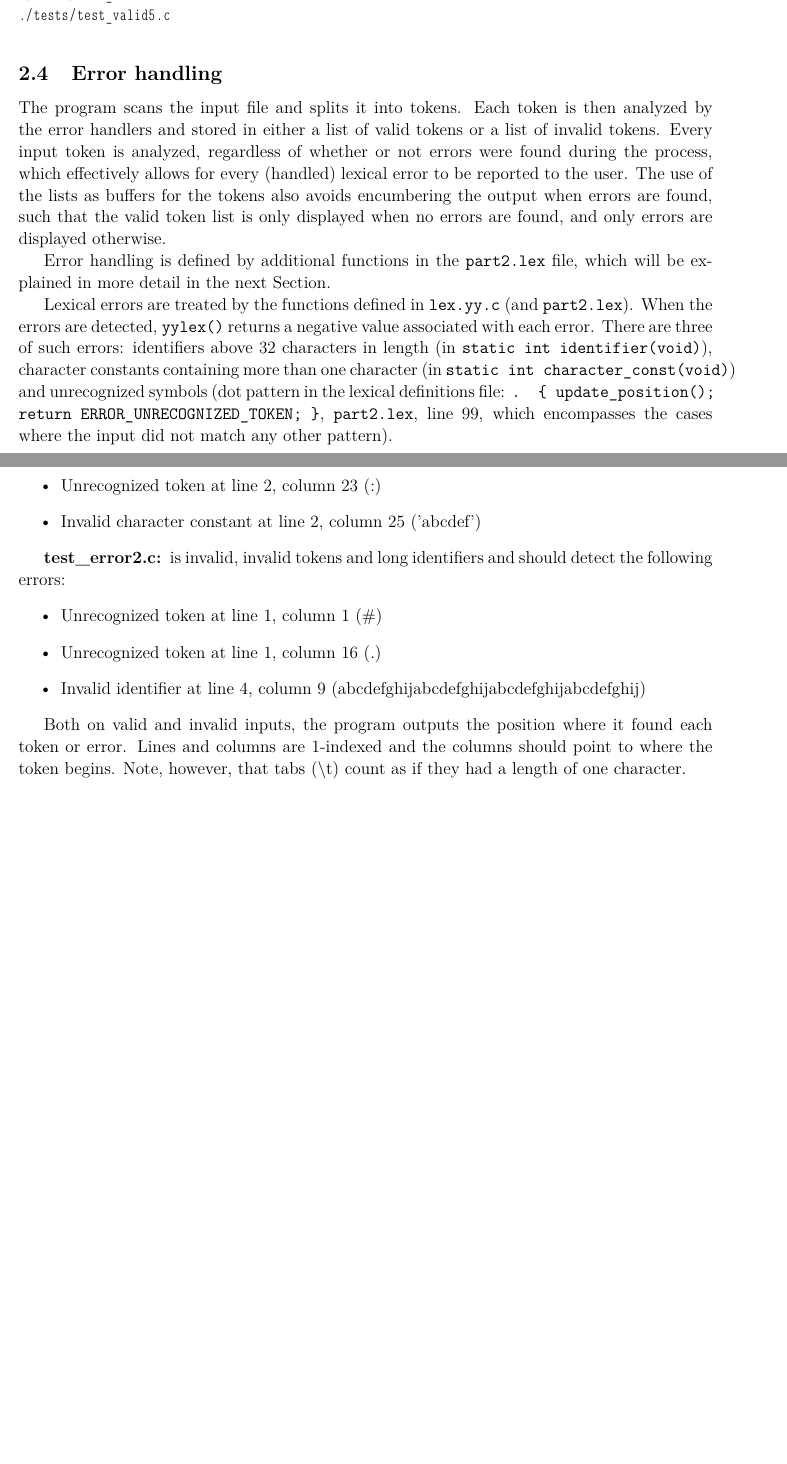
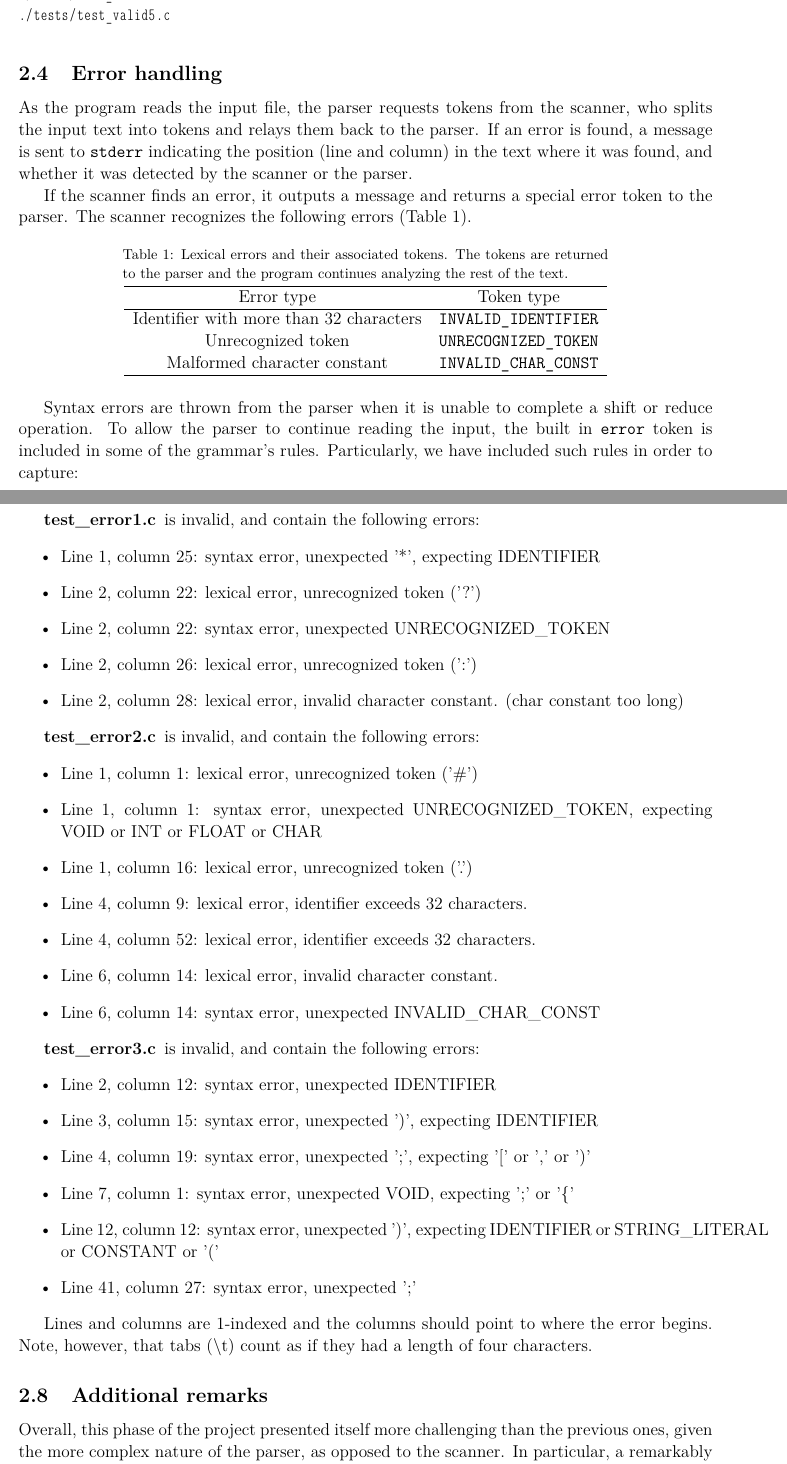
Before and after one commit to Aendur/KyuubiNoLang, a LaTeX document (part3/report/report3.tex): two parts of pages 7 and 8 of 8 before the commit and two parts of pages 7 and 10 of 11 after it, joined at a grey line, cut so that both start at the same text, the shorter picture padded with empty space. Compiled offline with pdfLaTeX.

Commit message:
Finished part 3

```diff
--- a/part3/report/report3.tex
+++ b/part3/report/report3.tex
@@ -9,6 +9,7 @@
 \usepackage[affil-it]{authblk}
 \usepackage{lmodern}
 \usepackage{titlesec}
+\usepackage[skip=2pt,font=footnotesize]{caption}
 
 
 %\titlespacing{\paragraph}{1.5em}{0.5em}{0.5em}
@@ -374,25 +375,34 @@ Sample test files:
 
 
 \subsection{Error handling}
-The program scans the input file and splits it into tokens. Each token is then analyzed
-by the error handlers and stored in either a list of valid tokens or a list of invalid tokens.
-Every input token is analyzed, regardless of whether or not errors were found during the process,
-which effectively allows for every (handled) lexical error to be reported to the user. The use
-of the lists as buffers for the tokens also avoids encumbering the output when errors are found, such
-that the valid token list is only displayed when no errors are found, and only errors are displayed
-otherwise.
+As the program reads the input file, the parser requests tokens from the scanner, who splits the
+input text into tokens and relays them back to the parser. If an error is found, a message is
+sent to \texttt{stderr} indicating the position (line and column) in the text where it was found,
+and whether it was detected by the scanner or the parser.
 
-Error handling is defined by additional functions in the \texttt{part2.lex} file, which will
-be explained in more detail in the next Section.
+If the scanner finds an error, it outputs a message and returns a special error token to the parser.
+The scanner recognizes the following errors (Table \ref{tab:scanner-errors}).
 
-Lexical errors are treated by the functions defined in \texttt{lex.yy.c} (and \texttt{part2.lex}).
-When the errors are detected, \texttt{yylex()} returns a negative value associated with each error.
-There are three of such errors: identifiers above 32 characters in length
-(in \texttt{static int identifier(void)}), character constants containing more than one character
-(in \texttt{static int character{\_}const(void)}) and unrecognized symbols (dot pattern
-in the lexical definitions file: \texttt{. \{ update{\_}position();}
-\texttt{return ERROR{\_}UNRECOGNIZED{\_}TOKEN; \}}, \texttt{part2.lex}, line 99, which encompasses
-the cases where the input did not match any other pattern).
+\begin{table}[h]
+\centering
+\captionsetup{width=0.7\textwidth}
+\caption{Lexical errors and their associated tokens. The tokens are returned
+to the parser and the program continues analyzing the rest of the text.}
+\label{tab:scanner-errors}
+\begin{tabular} {c c}
+\hline
+Error type & Token type \\
+\hline
+Identifier with more than 32 characters & \texttt{INVALID\_IDENTIFIER} \\
+Unrecognized token & \texttt{UNRECOGNIZED\_TOKEN} \\
+Malformed character constant & \texttt{INVALID\_CHAR\_CONST} \\
+\hline
+\end{tabular}
 
-\section{Tests}
-Five sample test files are provided in the folder ./tests.
+\end{table}
+
+
+Syntax errors are thrown from the parser when it is unable to complete a shift or reduce
+operation. To allow the parser to continue reading the input, the built in \texttt{error}
+token is included in some of the grammar's rules. Particularly, we have included
+such rules in order to capture:
@@ -405,18 +530,37 @@ and should detect the following errors:
+\paragraph{test{\_}error1.c} is invalid, and contain the following errors:
 \begin{itemize}
-\item Unrecognized token at line 2, column 19 (?)
-\item Unrecognized token at line 2, column 23 (:)
-\item Invalid character constant at line 2, column 25 ('abcdef')
+\item Line 1, column 25: syntax error, unexpected '*', expecting IDENTIFIER
+\item Line 2, column 22: lexical error, unrecognized token ('?')
+\item Line 2, column 22: syntax error, unexpected UNRECOGNIZED\_TOKEN
+\item Line 2, column 26: lexical error, unrecognized token (':')
+\item Line 2, column 28: lexical error, invalid character constant. (char constant too long)
 \end{itemize}
 
-\paragraph{test{\_}error2.c:} is invalid, invalid tokens and long identifiers and  should
-detect the following errors:
+\paragraph{test{\_}error2.c} is invalid, and contain the following errors:
 \begin{itemize}
-\item Unrecognized token at line 1, column 1  (\#)
-\item Unrecognized token at line 1, column 16 (.)
-\item Invalid identifier at line 4, column 9  (abcdefghijabcdefghijabcdefghijabcdefghij)
+\item Line 1, column 1: lexical error, unrecognized token ('\#')
+\item Line 1, column 1: syntax error, unexpected UNRECOGNIZED\_TOKEN, expecting VOID or INT or FLOAT or CHAR
+\item Line 1, column 16: lexical error, unrecognized token ('.')
+\item Line 4, column 9: lexical error, identifier exceeds 32 characters.
+\item Line 4, column 52: lexical error, identifier exceeds 32 characters.
+\item Line 6, column 14: lexical error, invalid character constant.
+\item Line 6, column 14: syntax error, unexpected INVALID\_CHAR\_CONST
 \end{itemize}
 
-Both on valid and invalid inputs, the program outputs the position where it found each token or
-error. Lines and columns are 1-indexed and the columns should point to where the token begins.
-Note, however, that tabs (\textbackslash t) count as if they had a length of one character.
+\paragraph{test{\_}error3.c} is invalid, and contain the following errors:
+\begin{itemize}
+\item Line 2, column 12: syntax error, unexpected IDENTIFIER
+\item Line 3, column 15: syntax error, unexpected ')', expecting IDENTIFIER
+\item Line 4, column 19: syntax error, unexpected ';', expecting '[' or ',' or ')'
+\item Line 7, column 1: syntax error, unexpected VOID, expecting ';' or '\{'
+\item Line 12, column 12: syntax error, unexpected ')', expecting IDENTIFIER or STRING\_LITERAL or CONSTANT or '('
+\item Line 41, column 27: syntax error, unexpected ';'
+\end{itemize}
 
+Lines and columns are 1-indexed and the columns should point to where the error begins.
+Note, however, that tabs (\textbackslash t) count as if they had a length of four characters.
+
+\subsection{Additional remarks}
+Overall, this phase of the project presented itself more challenging than the previous ones,
+given the more complex nature of the parser, as opposed to the scanner. In particular, a
+remarkably nasty memory leak accompanied by several segfaults showed up as the
```
Also changed, not shown: part3/report/report3.pdf (added), part3/report3.pdf (added), part3/report/report3.tex (122 more changed lines).
